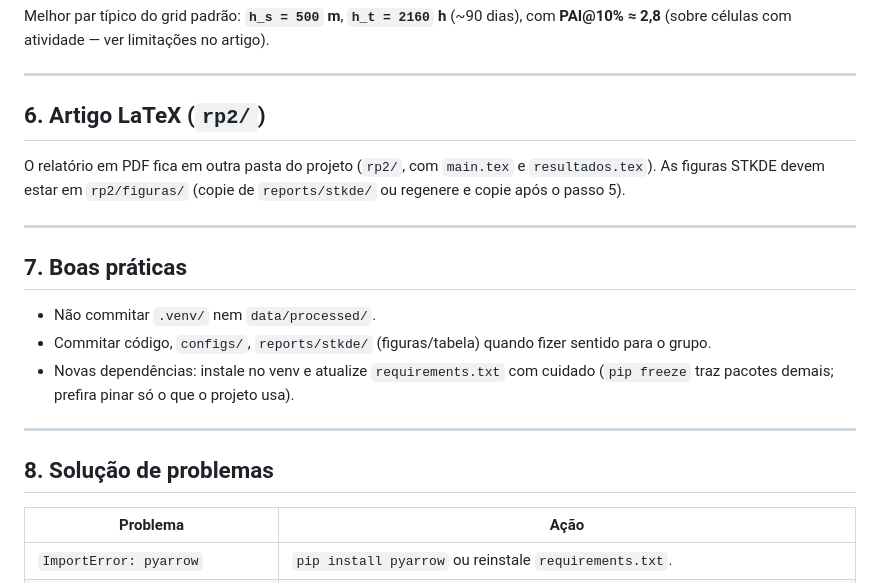
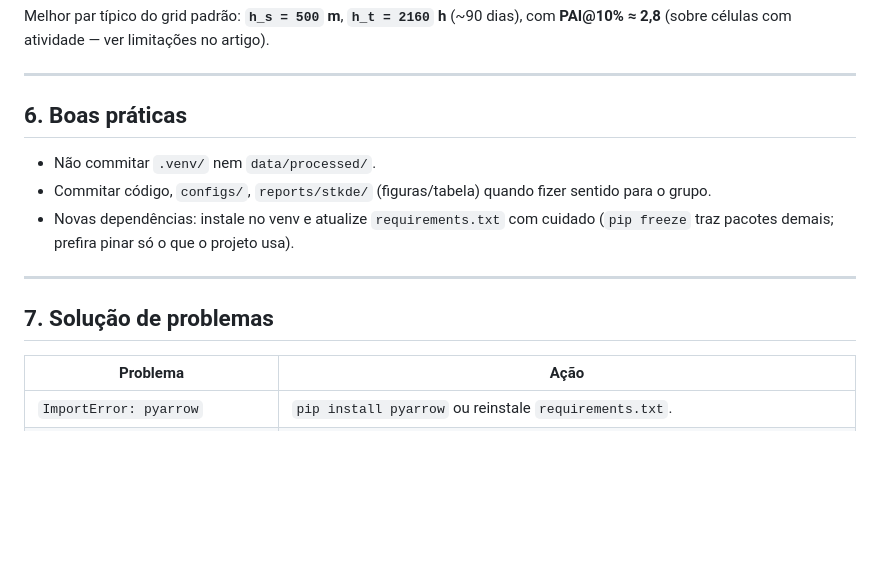
Before and after one commit to MarquitoYutoba/rp2-previsao-furtos-veiculos, a Markdown page: README.md, the part around the change. Rendered like a GitHub page; blank space fills up the shorter version.

Commit message:
docs: update README

```diff
--- a/README.md
+++ b/README.md
@@ -150,13 +150,7 @@ Melhor par típico do grid padrão: **`h_s = 500` m**, **`h_t = 2160` h** (~90 d
 
 ---
 
-## 6. Artigo LaTeX (`rp2/`)
-
-O relatório em PDF fica em outra pasta do projeto (`rp2/`, com `main.tex` e `resultados.tex`). As figuras STKDE devem estar em `rp2/figuras/` (copie de `reports/stkde/` ou regenere e copie após o passo 5).
-
----
-
-## 7. Boas práticas
+## 6. Boas práticas
 
 - Não commitar `.venv/` nem `data/processed/`.
 - Commitar código, `configs/`, `reports/stkde/` (figuras/tabela) quando fizer sentido para o grupo.
@@ -164,7 +158,7 @@ O relatório em PDF fica em outra pasta do projeto (`rp2/`, com `main.tex` e `re
 
 ---
 
-## 8. Solução de problemas
+## 7. Solução de problemas
 
 | Problema | Ação |
 |----------|------|
```
